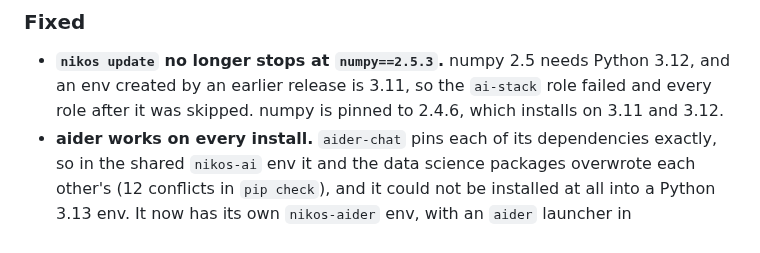
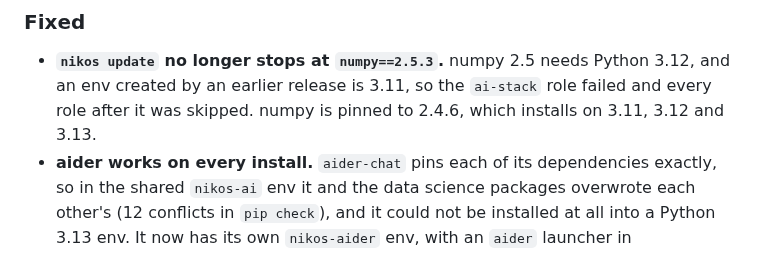
Before and after one commit to nikolareljin/nikos, a Markdown page: CHANGELOG.md, the part around the change. Rendered like a GitHub page.

Commit message:
docs: numpy 2.4.6 installs on Python 3.13 too

```diff
--- a/CHANGELOG.md
+++ b/CHANGELOG.md
@@ -14,7 +14,7 @@ All notable changes to NikOS are documented here.
 - **`nikos update` no longer stops at `numpy==2.5.3`.** numpy 2.5 needs
   Python 3.12, and an env created by an earlier release is 3.11, so the
   `ai-stack` role failed and every role after it was skipped. numpy is pinned
-  to 2.4.6, which installs on 3.11 and 3.12.
+  to 2.4.6, which installs on 3.11, 3.12 and 3.13.
 - **aider works on every install.** `aider-chat` pins each of its
   dependencies exactly, so in the shared `nikos-ai` env it and the data
   science packages overwrote each other's (12 conflicts in `pip check`), and
```
